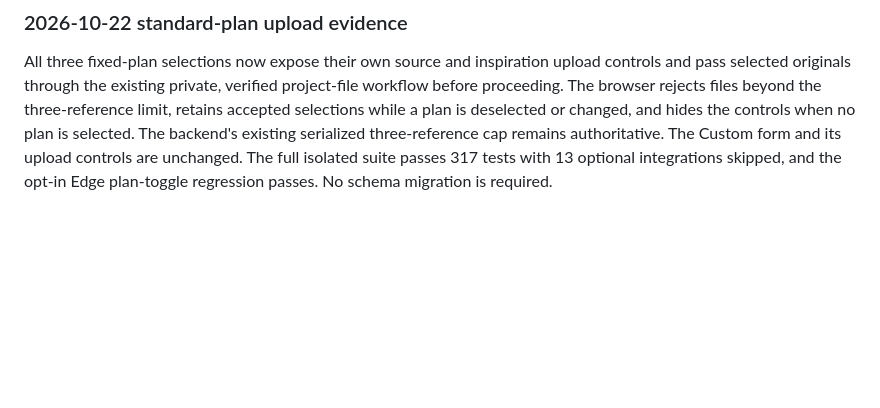
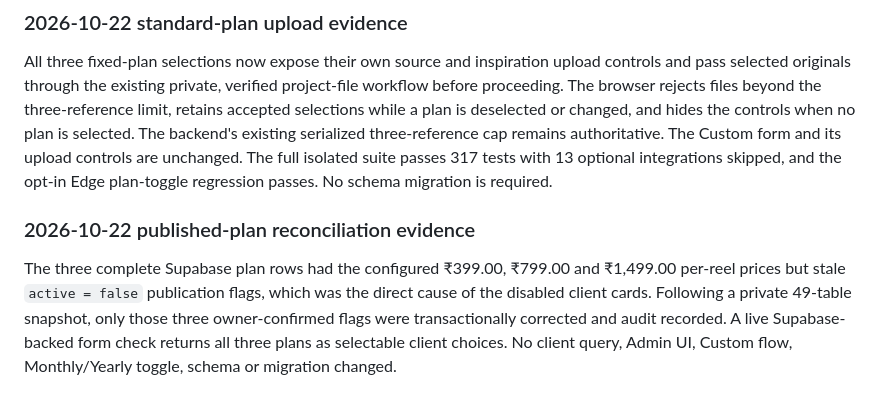
Before and after one commit to Dheeraj1301/VedioOS, a Markdown page: docs/ROADMAP.md, the part around the change. Drawn GitHub-style; blank space fills up the shorter version.

```diff
--- a/docs/ROADMAP.md
+++ b/docs/ROADMAP.md
@@ -274,3 +274,7 @@ With Supabase password login enabled, linked client and administrator email iden
 ### 2026-10-22 standard-plan upload evidence
 
 All three fixed-plan selections now expose their own source and inspiration upload controls and pass selected originals through the existing private, verified project-file workflow before proceeding. The browser rejects files beyond the three-reference limit, retains accepted selections while a plan is deselected or changed, and hides the controls when no plan is selected. The backend's existing serialized three-reference cap remains authoritative. The Custom form and its upload controls are unchanged. The full isolated suite passes 317 tests with 13 optional integrations skipped, and the opt-in Edge plan-toggle regression passes. No schema migration is required.
+
+### 2026-10-22 published-plan reconciliation evidence
+
+The three complete Supabase plan rows had the configured ₹399.00, ₹799.00 and ₹1,499.00 per-reel prices but stale `active = false` publication flags, which was the direct cause of the disabled client cards. Following a private 49-table snapshot, only those three owner-confirmed flags were transactionally corrected and audit recorded. A live Supabase-backed form check returns all three plans as selectable client choices. No client query, Admin UI, Custom flow, Monthly/Yearly toggle, schema or migration changed.
```
Also changed, not shown: docs/OWNER_CHANGES_2026_09_19.md (+6 -0 lines).
